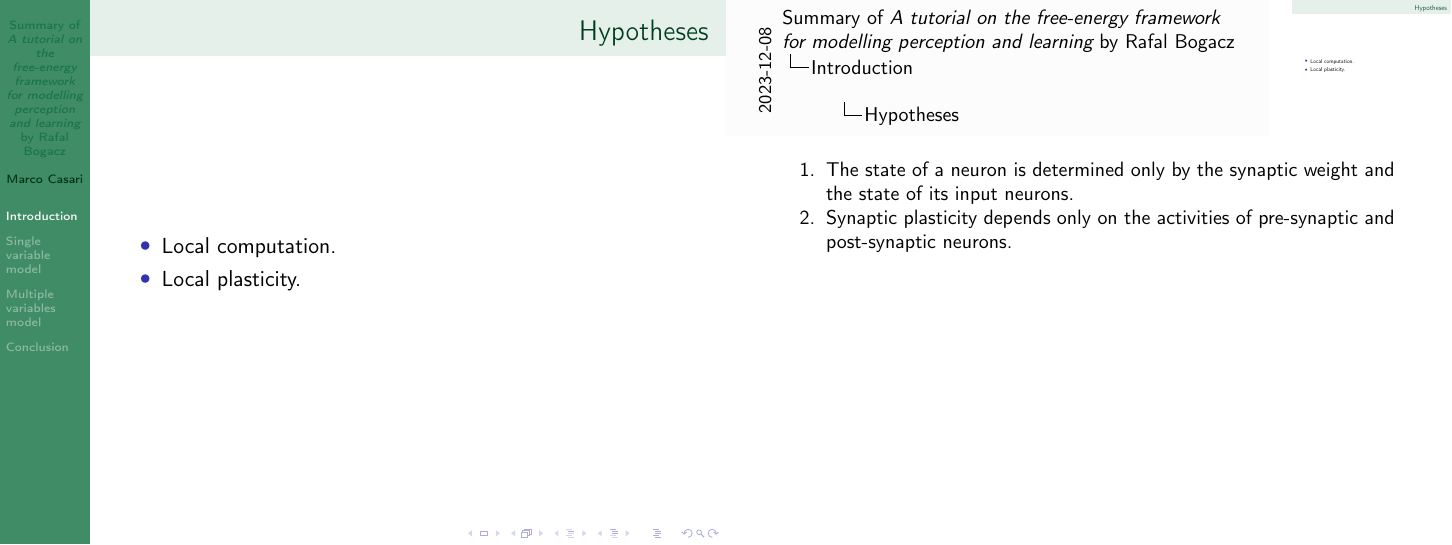
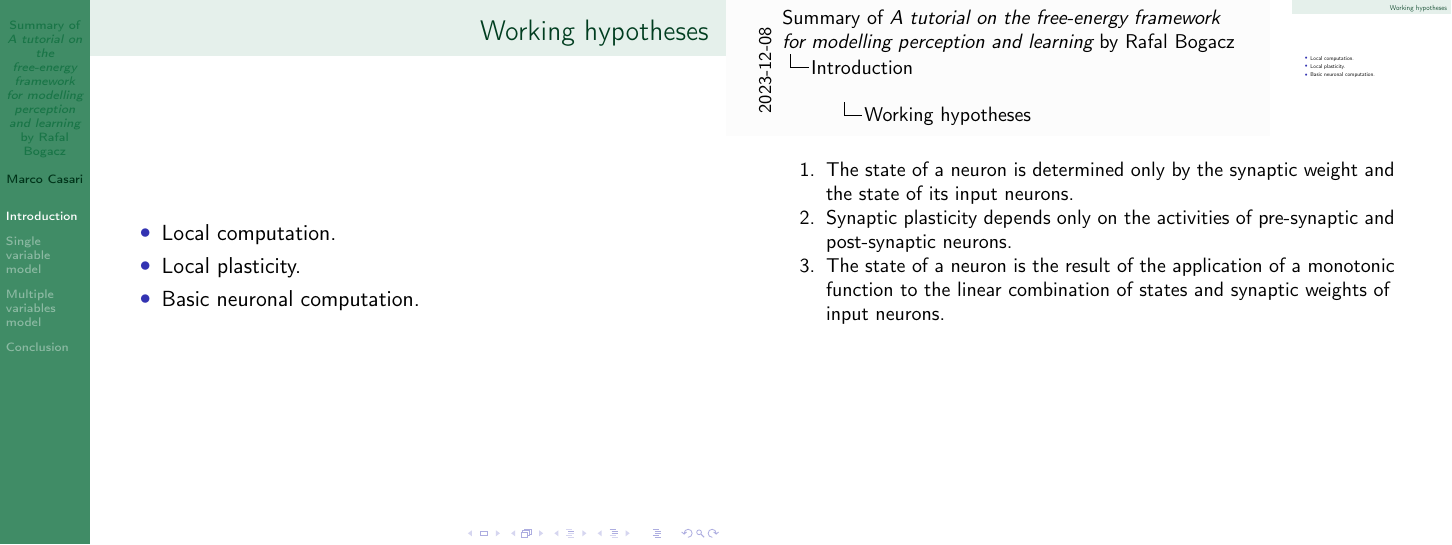
Before and after one commit to mirasac/sistneur, LaTeX slides (presentation/main.tex): page 7 of 18 before the commit and page 8 of 19 after it. Compiled offline with pdfLaTeX.

Commit message:
Complete hypotheses

```diff
--- a/presentation/main.tex
+++ b/presentation/main.tex
@@ -49,12 +49,14 @@
   \end{itemize}
 \end{frame}
 
-\begin{frame}{Hypotheses}
+\begin{frame}{Working hypotheses}
   \begin{itemize}
     \item<1-> Local computation.
     \note[item]<1->{The state of a neuron is determined only by the synaptic weight and the state of its input neurons.}
     \item<2-> Local plasticity.
     \note[item]<2->{Synaptic plasticity depends only on the activities of pre-synaptic and post-synaptic neurons.}
+    \item<3-> Basic neuronal computation.
+    \note[item]<3->{The state of a neuron is the result of the application of a monotonic function to the linear combination of states and synaptic weights of input neurons.}
   \end{itemize}
 \end{frame}
 
```
Also changed, not shown: presentation/main.pdf.
